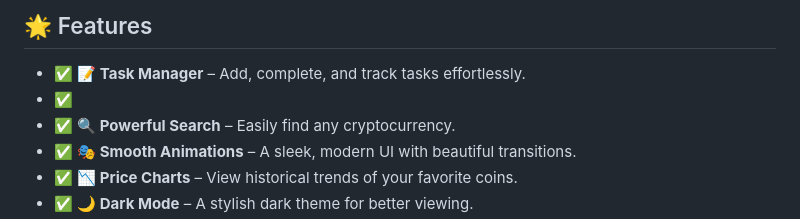
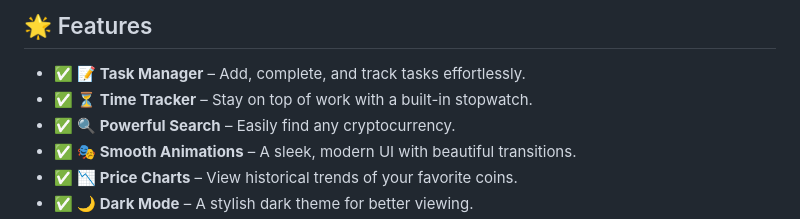
Before and after one commit to KelvCodes/-Scam-Phishing-Detector-, a Markdown page: README.md, the part around the change. Rendered like a GitHub page.

```diff
--- a/README.md
+++ b/README.md
@@ -6,7 +6,7 @@ A **sleek, interactive, and feature-packed** web app designed to **enhance your
 
 ## 🌟 Features
 - ✅ **📝 Task Manager** – Add, complete, and track tasks effortlessly.
-- ✅
+- ✅ **⏳ Time Tracker** – Stay on top of work with a built-in stopwatch.
 - ✅  **🔍 Powerful Search** – Easily find any cryptocurrency.
 - ✅ **🎭 Smooth Animations** – A sleek, modern UI with beautiful transitions.
 - ✅ **📉 Price Charts** – View historical trends of your favorite coins.
```
